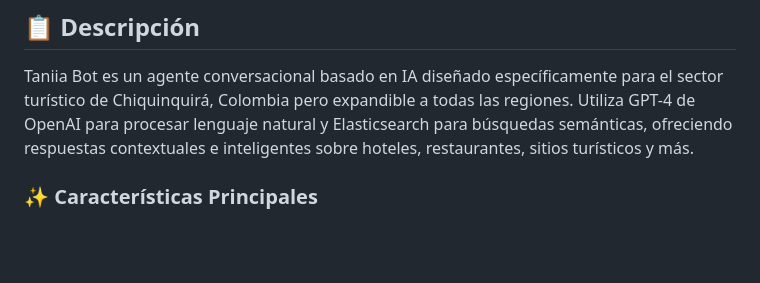
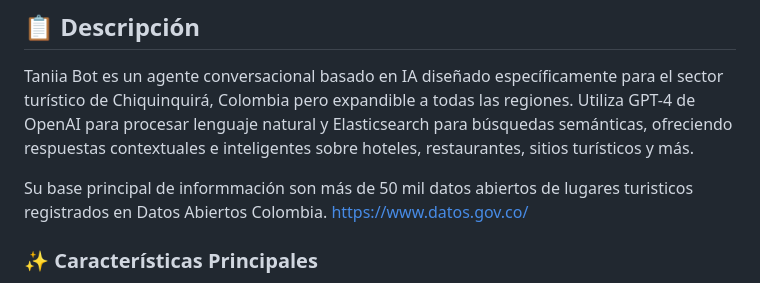
Before and after one commit to luismiguelmoncada/TaniiaBotDatosAbiertos, a Markdown page: README.md, the part around the change. Drawn GitHub-style; blank space fills up the shorter version.

Commit message:
readme datos

```diff
--- a/README.md
+++ b/README.md
@@ -10,7 +10,8 @@ Bot conversacional inteligente impulsado por GPT-4 que funciona como asistente v
 
 Taniia Bot es un agente conversacional basado en IA diseñado específicamente para el sector turístico de Chiquinquirá, Colombia pero expandible a todas las regiones. Utiliza GPT-4 de OpenAI para procesar lenguaje natural y Elasticsearch para búsquedas semánticas, ofreciendo respuestas contextuales e inteligentes sobre hoteles, restaurantes, sitios turísticos y más.
 
-
+Su base principal de informmación son más de 50 mil datos abiertos de lugares turisticos registrados en Datos Abiertos Colombia.
+https://www.datos.gov.co/
 
 ### ✨ Características Principales
 
```
